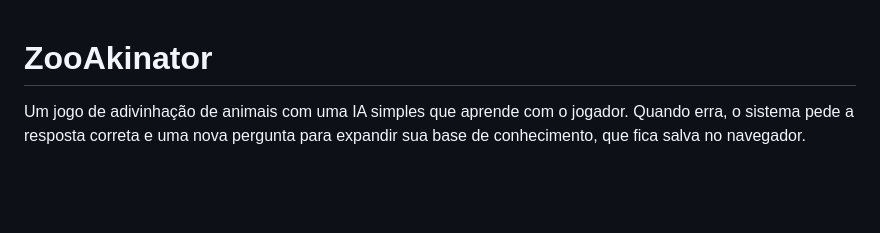
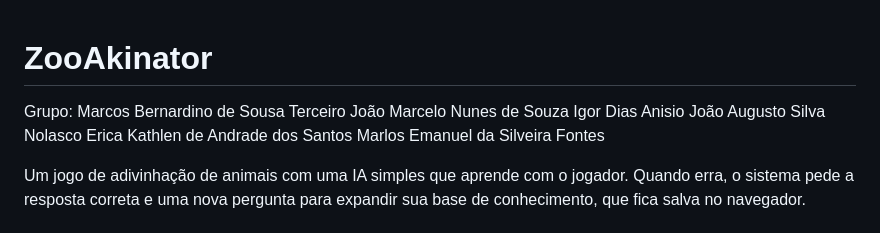
Before and after one commit to Marc3code/ZooAkinator, a Markdown page: README.md, the part around the change. Rendered like a GitHub page; blank space fills up the shorter version.

```diff
--- a/README.md
+++ b/README.md
@@ -1,4 +1,13 @@
 # ZooAkinator
+
+Grupo:
+Marcos Bernardino de Sousa Terceiro
+João Marcelo Nunes de Souza
+Igor Dias Anisio
+João Augusto Silva Nolasco
+Erica Kathlen de Andrade dos Santos
+Marlos Emanuel da Silveira Fontes
+
 Um jogo de adivinhação de animais com uma IA simples que aprende com o jogador. Quando erra, o sistema pede a resposta correta e uma nova pergunta para expandir sua base de conhecimento, que fica salva no navegador.
 
 # 🌳 Jogo de Adivinhação de Animais com IA de Autoaprendizagem
```
